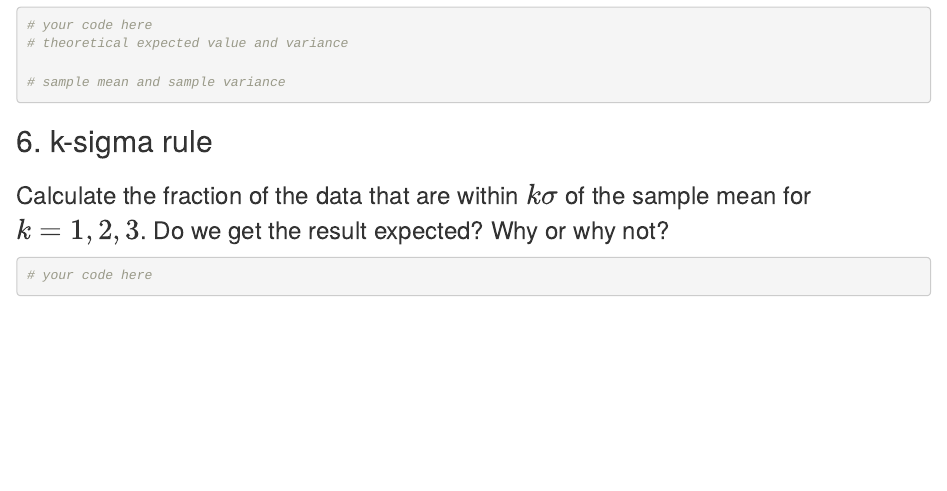
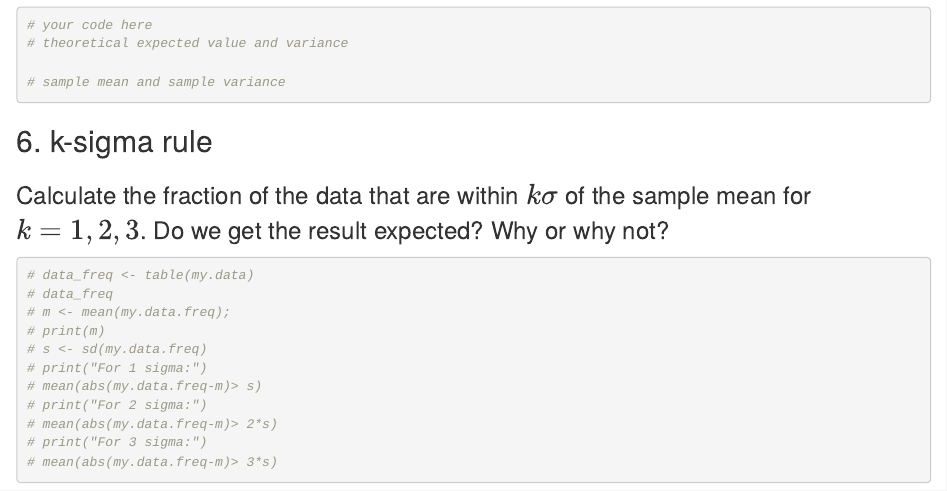
Before and after one commit to yakorch/LoveP_and_S, an R Markdown document (Seminar10.Rmd): the page in a window 1100 px wide, from 5140 px down. Rendered offline with R 4.5, knitr and Pandoc, with nearby package versions; code that draws random numbers runs with fixed seeds of ours.

Commit message:
testing 6-th task

````diff
--- a/Seminar10.Rmd
+++ b/Seminar10.Rmd
@@ -143,6 +143,17 @@ res
 ### Calculate the fraction of the data that are within $k\sigma$ of the sample mean for $k=1,2,3$. Do we get the result expected? Why or why not?
 
 ```{r}
-# your code here
+# data_freq <- table(my.data)
+# data_freq
+# m <- mean(my.data.freq);
+# print(m)
+# s <- sd(my.data.freq)
+# print("For 1 sigma:")
+# mean(abs(my.data.freq-m)> s)
+# print("For 2 sigma:")
+# mean(abs(my.data.freq-m)> 2*s)
+# print("For 3 sigma:")
+# mean(abs(my.data.freq-m)> 3*s)
+
 
 ```
````
